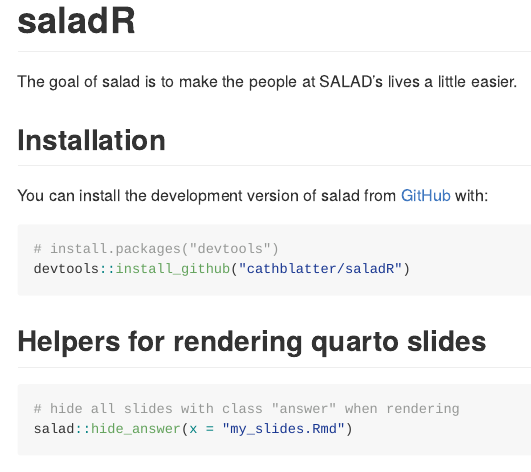
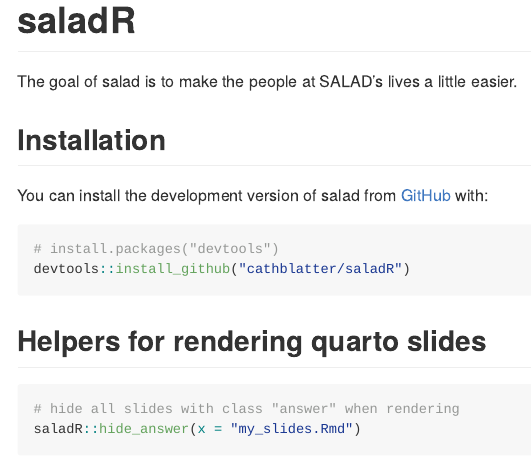
Before and after one commit to cathblatter/salad, an R Markdown document (README.Rmd): the page in a window 1100 px wide, from its top. Rendered offline with R 4.5, knitr and Pandoc, with nearby package versions.

Commit message:
Update README.Rmd

````diff
--- a/README.Rmd
+++ b/README.Rmd
@@ -33,5 +33,5 @@
 
 ```{r example, eval=FALSE}
 # hide all slides with class "answer" when rendering
-salad::hide_answer(x = "my_slides.Rmd")
+saladR::hide_answer(x = "my_slides.Rmd")
 ```
````
